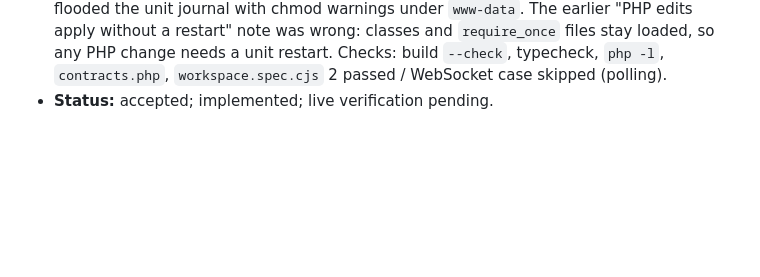
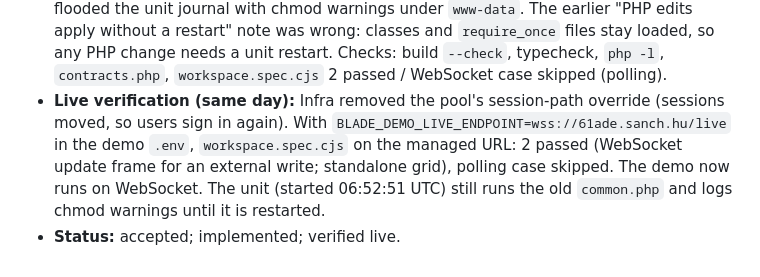
Before and after one commit to sanch78/61ade, a Markdown page: docs/feedback.md, the part around the change. Rendered like a GitHub page; blank space fills up the shorter version.

Commit message:
Record the first live WebSocket verification of the demo (FB-0068)

```diff
--- a/docs/feedback.md
+++ b/docs/feedback.md
@@ -1760,4 +1760,11 @@ that exactly equals an option label lists every option. The managed
   stay loaded, so any PHP change needs a unit restart. Checks: build
   `--check`, typecheck, `php -l`, `contracts.php`, `workspace.spec.cjs`
   2 passed / WebSocket case skipped (polling).
-- **Status:** accepted; implemented; live verification pending.
+- **Live verification (same day):** Infra removed the pool's session-path
+  override (sessions moved, so users sign in again). With
+  `BLADE_DEMO_LIVE_ENDPOINT=wss://61ade.sanch.hu/live` in the demo `.env`,
+  `workspace.spec.cjs` on the managed URL: 2 passed (WebSocket update frame
+  for an external write; standalone grid), polling case skipped. The demo now
+  runs on WebSocket. The unit (started 06:52:51 UTC) still runs the old
+  `common.php` and logs chmod warnings until it is restarted.
+- **Status:** accepted; implemented; verified live.
```
Also changed, not shown: docs/demos.md (+5 -2 lines).
